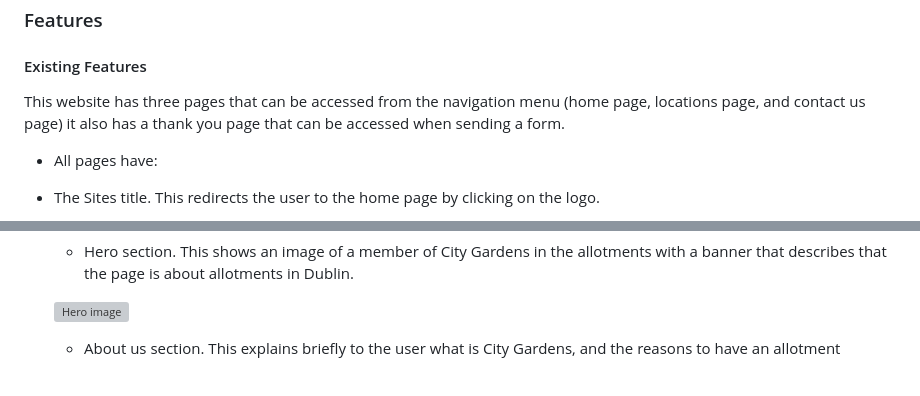
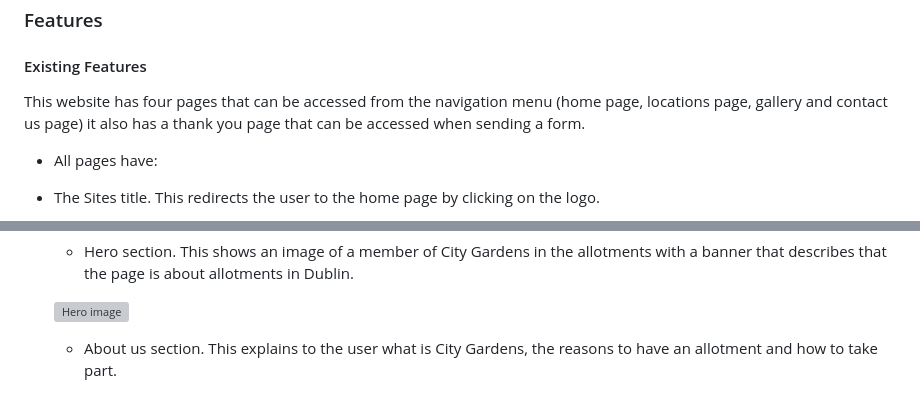
Before and after one commit to Zest-studi-o/P01-Allotment-gardens, a Markdown page: README.md, 2 parts joined by grey strips. Drawn GitHub-style; grey boxes are pictures that could not be loaded.

Commit message:
Update readme description gallery section and about us

```diff
--- a/README.md
+++ b/README.md
@@ -138,7 +138,7 @@ Wireframes for desktop, tablet and mobile versions as follows:
 
 #### Existing Features
 
-This website has three pages that can be accessed from the navigation menu (home page, locations page, and contact us page) it also has a thank you page that can be accessed when sending a form.
+This website has four pages that can be accessed from the navigation menu (home page, locations page, gallery and contact us page) it also has a thank you page that can be accessed when sending a form.
 
 - All pages have:
  - The Sites title.
@@ -161,7 +161,7 @@ This website has three pages that can be accessed from the navigation menu (home
    ![Hero image](docs/hero-image.webp)
 
   - About us section.
-    This explains briefly to the user what is City Gardens, and the reasons to have an allotment
+    This explains to the user what is City Gardens, the reasons to have an allotment and how to take part.
 
     ![About us](docs/about-us.png)
 
```
